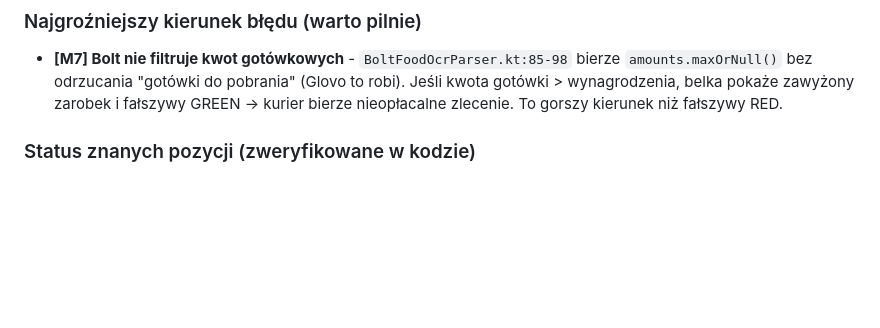
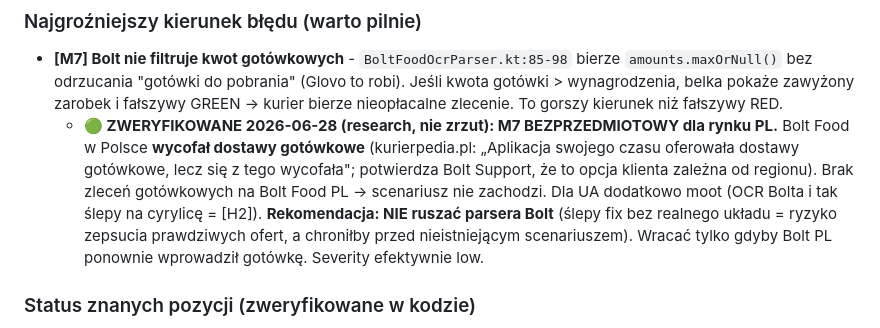
Before and after one commit to kris20032/OrderPilot-App, a Markdown page: docs/AUDYT-2026-06-28.md, the part around the change. Drawn GitHub-style; blank space fills up the shorter version.

```diff
--- a/docs/AUDYT-2026-06-28.md
+++ b/docs/AUDYT-2026-06-28.md
@@ -30,6 +30,7 @@ Brak znalezisk "critical" (żadne nie gwarantuje masowej awarii). Trzy "high" to
 
 ### Najgroźniejszy kierunek błędu (warto pilnie)
 - **[M7] Bolt nie filtruje kwot gotówkowych** - `BoltFoodOcrParser.kt:85-98` bierze `amounts.maxOrNull()` bez odrzucania "gotówki do pobrania" (Glovo to robi). Jeśli kwota gotówki > wynagrodzenia, belka pokaże zawyżony zarobek i fałszywy GREEN -> kurier bierze nieopłacalne zlecenie. To gorszy kierunek niż fałszywy RED.
+  - **🟢 ZWERYFIKOWANE 2026-06-28 (research, nie zrzut): M7 BEZPRZEDMIOTOWY dla rynku PL.** Bolt Food w Polsce **wycofał dostawy gotówkowe** (kurierpedia.pl: „Aplikacja swojego czasu oferowała dostawy gotówkowe, lecz się z tego wycofała"; potwierdza Bolt Support, że to opcja klienta zależna od regionu). Brak zleceń gotówkowych na Bolt Food PL → scenariusz nie zachodzi. Dla UA dodatkowo moot (OCR Bolta i tak ślepy na cyrylicę = [H2]). **Rekomendacja: NIE ruszać parsera Bolt** (ślepy fix bez realnego układu = ryzyko zepsucia prawdziwych ofert, a chroniłby przed nieistniejącym scenariuszem). Wracać tylko gdyby Bolt PL ponownie wprowadził gotówkę. Severity efektywnie low.
 
 ### Status znanych pozycji (zweryfikowane w kodzie)
 - **#28 (język UA/RU)**: CZĘŚCIOWO naprawiony. UI-switch działa (`setApplicationLocales`, `SettingsActivity.kt:297-304`); R8/minify wyłączone (`build.gradle.kts:49`), więc hipoteza "R8 obcina serializację" wykluczona. ALE persystencja (`encodeDefaults`) nadal zepsuta -> patrz [M3]. Test round-trip maskuje to [L39].
```
Also changed, not shown: docs/future_polish_fixes.md (+1 -1 lines), todo.md (+1 -1 lines).
